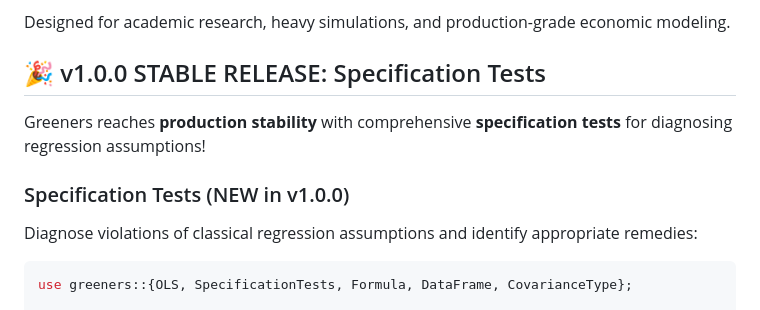
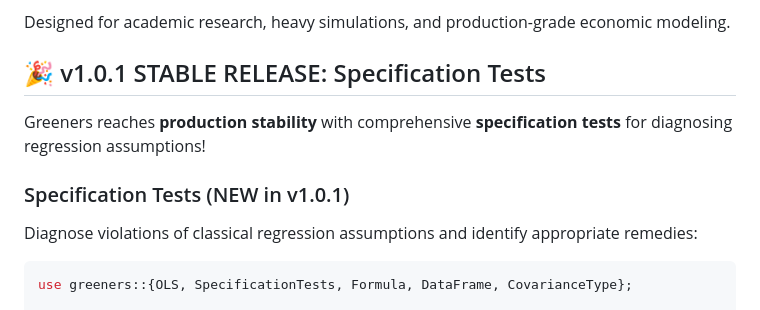
Before and after one commit to sheep-farm/Greeners, a Markdown page: README.md, the part around the change. GitHub-like rendering.

```diff
--- a/README.md
+++ b/README.md
@@ -9,11 +9,11 @@
 
 Designed for academic research, heavy simulations, and production-grade economic modeling.
 
-## 🎉 v1.0.0 STABLE RELEASE: Specification Tests
+## 🎉 v1.0.1 STABLE RELEASE: Specification Tests
 
 Greeners reaches **production stability** with comprehensive **specification tests** for diagnosing regression assumptions!
 
-### Specification Tests (NEW in v1.0.0)
+### Specification Tests (NEW in v1.0.1)
 
 Diagnose violations of classical regression assumptions and identify appropriate remedies:
 
```
